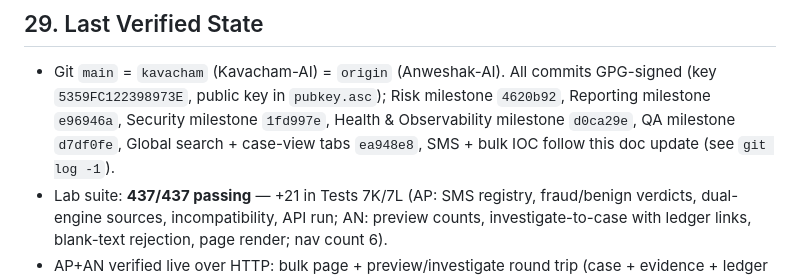
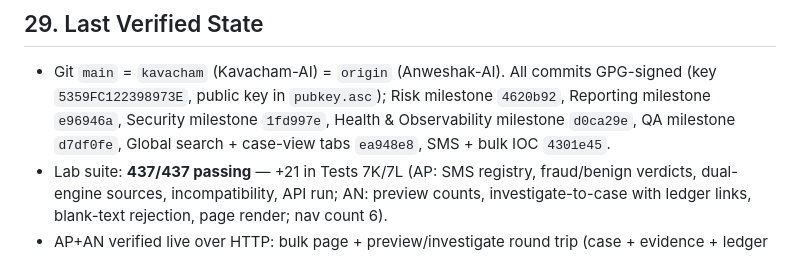
Before and after one commit to aditya-upmanyu/Kavacham-AI, a Markdown page: docs/KAVACHAM_LAB_CONTEXT.md, the part around the change. Rendered like a GitHub page.

Commit message:
docs: stamp AP+AN milestone SHA into verified state (4301e45)

```diff
--- a/docs/KAVACHAM_LAB_CONTEXT.md
+++ b/docs/KAVACHAM_LAB_CONTEXT.md
@@ -381,7 +381,7 @@ registry/dataset registry surfaces (BD/BE); RBAC users/LOGIN surface.
   `pubkey.asc`); Risk milestone `4620b92`, Reporting milestone `e96946a`,
   Security milestone `1fd997e`, Health & Observability milestone `d0ca29e`,
   QA milestone `d7df0fe`, Global search + case-view tabs `ea948e8`,
-  SMS + bulk IOC follow this doc update (see `git log -1`).
+  SMS + bulk IOC `4301e45`.
 * Lab suite: **437/437 passing** — +21 in Tests 7K/7L (AP: SMS registry,
   fraud/benign verdicts, dual-engine sources, incompatibility, API run;
   AN: preview counts, investigate-to-case with ledger links, blank-text
```
